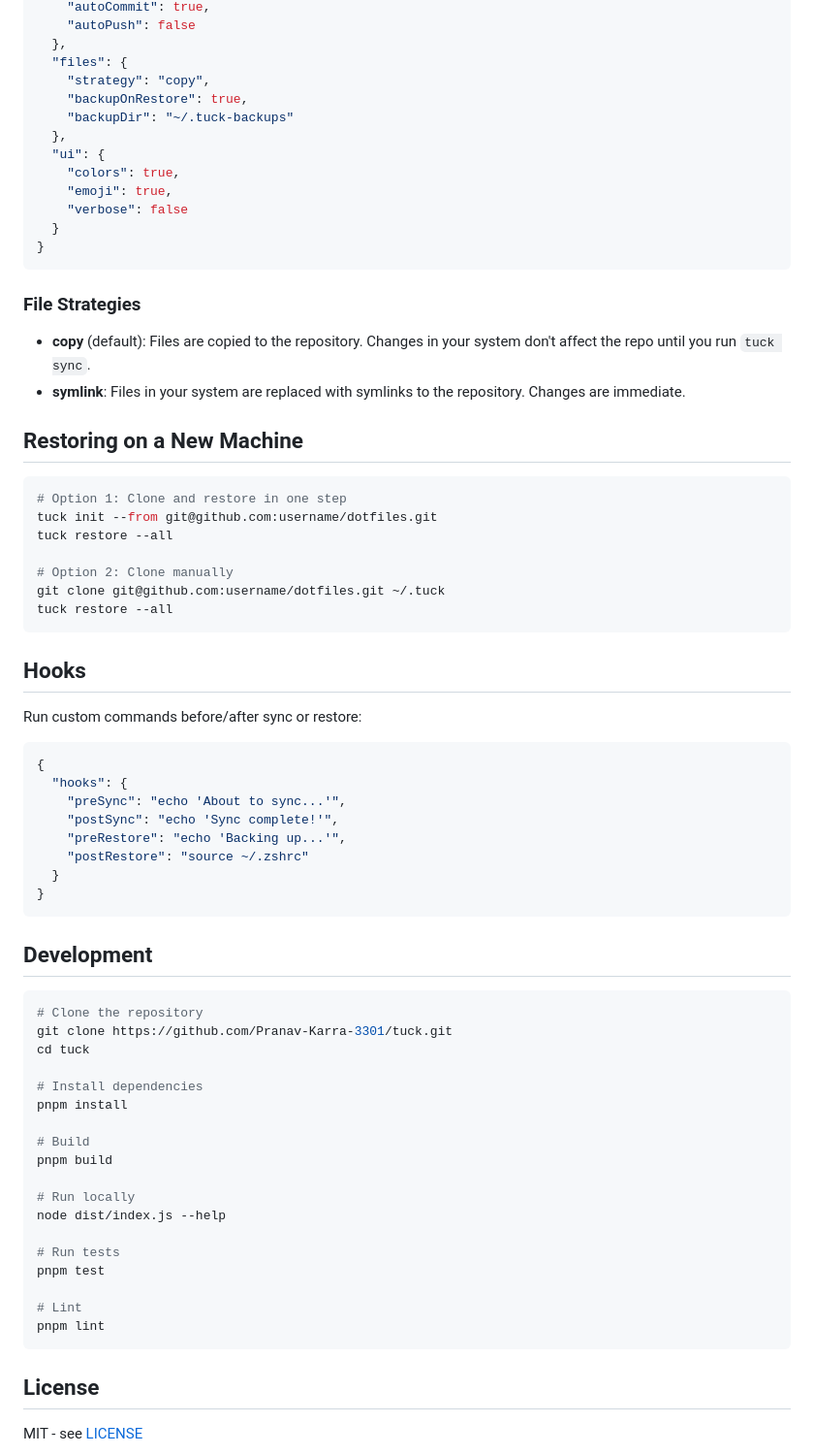
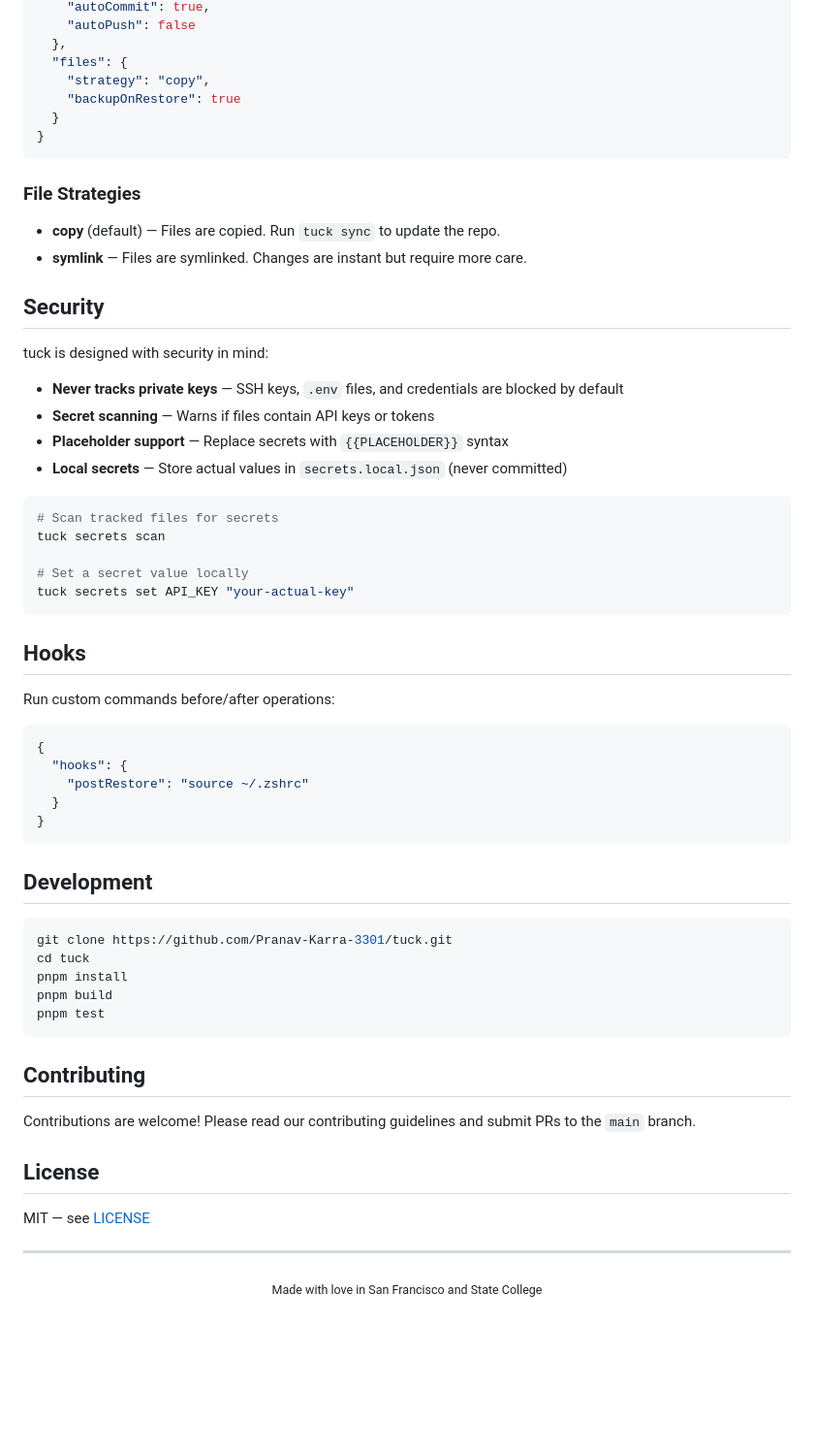
Before and after one commit to Pranav-Karra-3301/tuck, a Markdown page: README.md, the part around one of its changes. Shown at 97% size. Rendered like a GitHub page; blank space fills up the shorter version.

````diff
--- a/README.md
+++ b/README.md
@@ -114,44 +158,40 @@ Tuck can be configured via `~/.tuck/.tuckrc.json`:
   },
   "files": {
     "strategy": "copy",
-    "backupOnRestore": true,
-    "backupDir": "~/.tuck-backups"
-  },
-  "ui": {
-    "colors": true,
-    "emoji": true,
-    "verbose": false
+    "backupOnRestore": true
   }
 }
 ```
 
 ### File Strategies
 
-- **copy** (default): Files are copied to the repository. Changes in your system don't affect the repo until you run `tuck sync`.
-- **symlink**: Files in your system are replaced with symlinks to the repository. Changes are immediate.
+- **copy** (default) — Files are copied. Run `tuck sync` to update the repo.
+- **symlink** — Files are symlinked. Changes are instant but require more care.
 
-## Restoring on a New Machine
+## Security
+
+tuck is designed with security in mind:
+
+- **Never tracks private keys** — SSH keys, `.env` files, and credentials are blocked by default
+- **Secret scanning** — Warns if files contain API keys or tokens
+- **Placeholder support** — Replace secrets with `{{PLACEHOLDER}}` syntax
+- **Local secrets** — Store actual values in `secrets.local.json` (never committed)
 
 ```bash
-# Option 1: Clone and restore in one step
-tuck init --from git@github.com:username/dotfiles.git
-tuck restore --all
+# Scan tracked files for secrets
+tuck secrets scan
 
-# Option 2: Clone manually
-git clone git@github.com:username/dotfiles.git ~/.tuck
-tuck restore --all
+# Set a secret value locally
+tuck secrets set API_KEY "your-actual-key"
 ```
 
 ## Hooks
 
-Run custom commands before/after sync or restore:
+Run custom commands before/after operations:
 
 ```json
 {
   "hooks": {
-    "preSync": "echo 'About to sync...'",
-    "postSync": "echo 'Sync complete!'",
-    "preRestore": "echo 'Backing up...'",
     "postRestore": "source ~/.zshrc"
   }
 }
@@ -160,26 +200,23 @@ Run custom commands before/after sync or restore:
 ## Development
 
 ```bash
-# Clone the repository
 git clone https://github.com/Pranav-Karra-3301/tuck.git
 cd tuck
+pnpm install
+pnpm build
+pnpm test
+```
 
-# Install dependencies
-pnpm install
+## Contributing
 
-# Build
-pnpm build
-
-# Run locally
-node dist/index.js --help
-
-# Run tests
-pnpm test
-
-# Lint
-pnpm lint
-```
+Contributions are welcome! Please read our contributing guidelines and submit PRs to the `main` branch.
 
 ## License
 
-MIT - see [LICENSE](LICENSE)
+MIT — see [LICENSE](LICENSE)
+
+---
+
+<div align="center">
+  <sub>Made with love in San Francisco and State College</sub>
+</div>
````
Also changed, not shown: other parts of README.md (+98 -54 lines).
